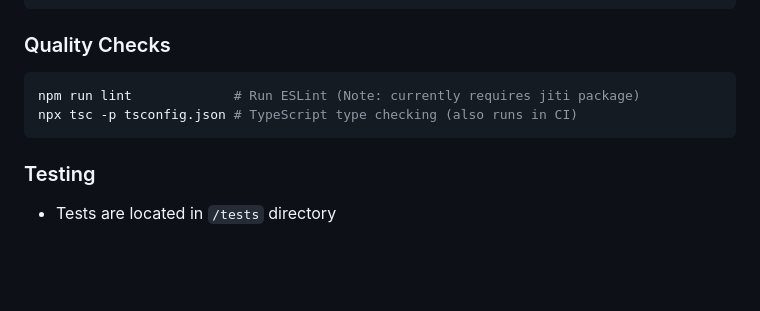
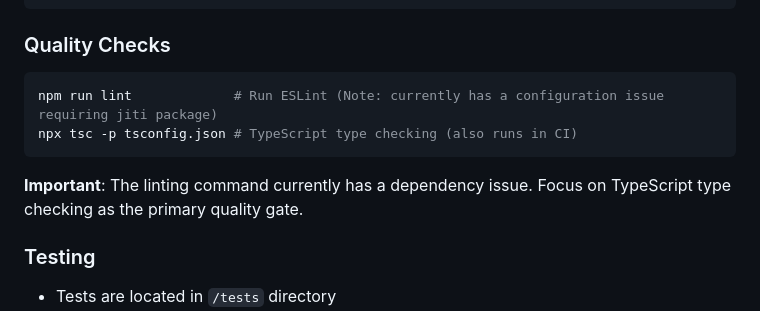
Before and after one commit to abossard/musicky, a Markdown page: .github/copilot-instructions.md, the part around the change. Rendered like a GitHub page; blank space fills up the shorter version.

Commit message:
Clarify linting dependency issue in quality checks
Co-authored-by: abossard <86611+abossard@users.noreply.github.com>

````diff
--- a/.github/copilot-instructions.md
+++ b/.github/copilot-instructions.md
@@ -88,9 +88,11 @@ npm run preview          # Preview production build
 
 ### Quality Checks
 ```bash
-npm run lint             # Run ESLint (Note: currently requires jiti package)
+npm run lint             # Run ESLint (Note: currently has a configuration issue requiring jiti package)
 npx tsc -p tsconfig.json # TypeScript type checking (also runs in CI)
 ```
+
+**Important**: The linting command currently has a dependency issue. Focus on TypeScript type checking as the primary quality gate.
 
 ### Testing
 - Tests are located in `/tests` directory
````
